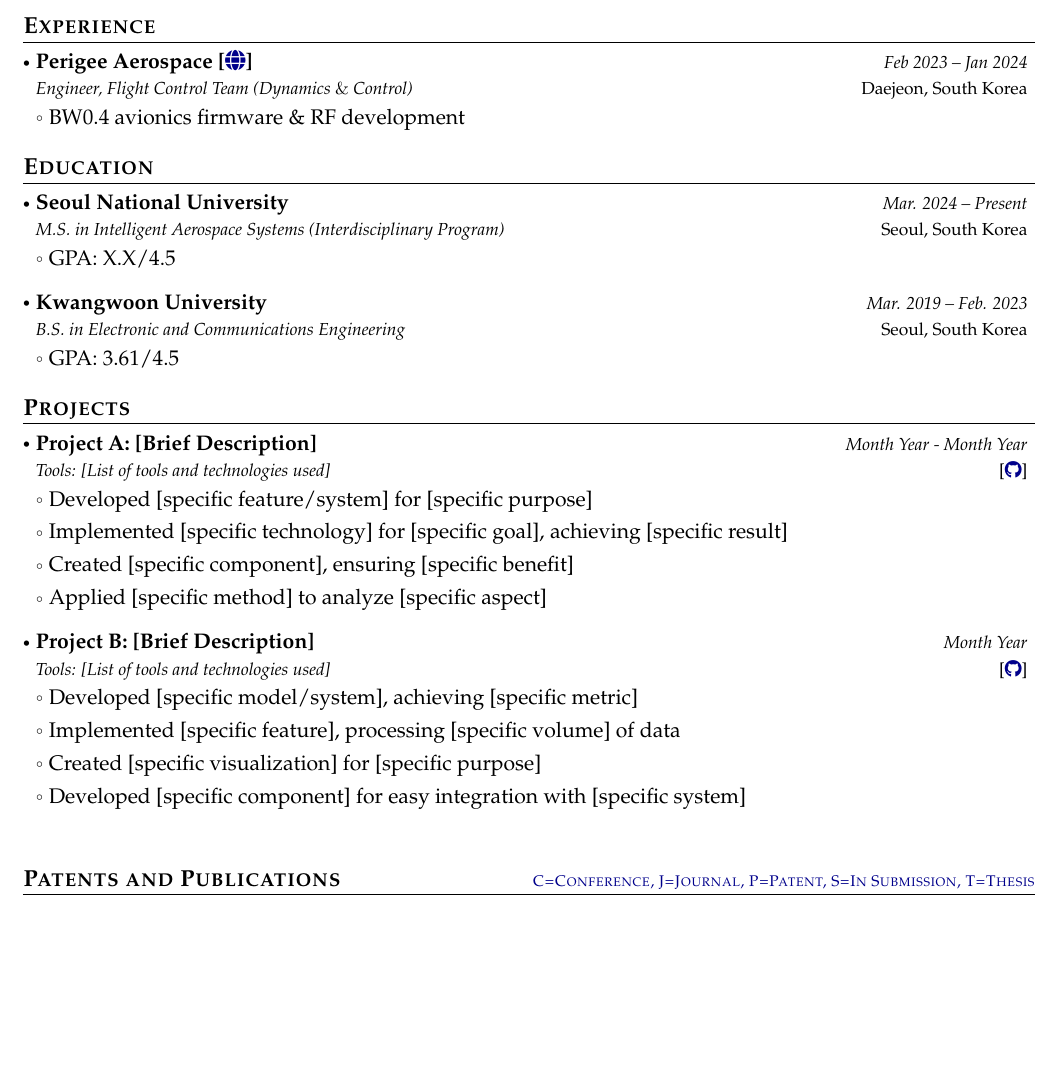
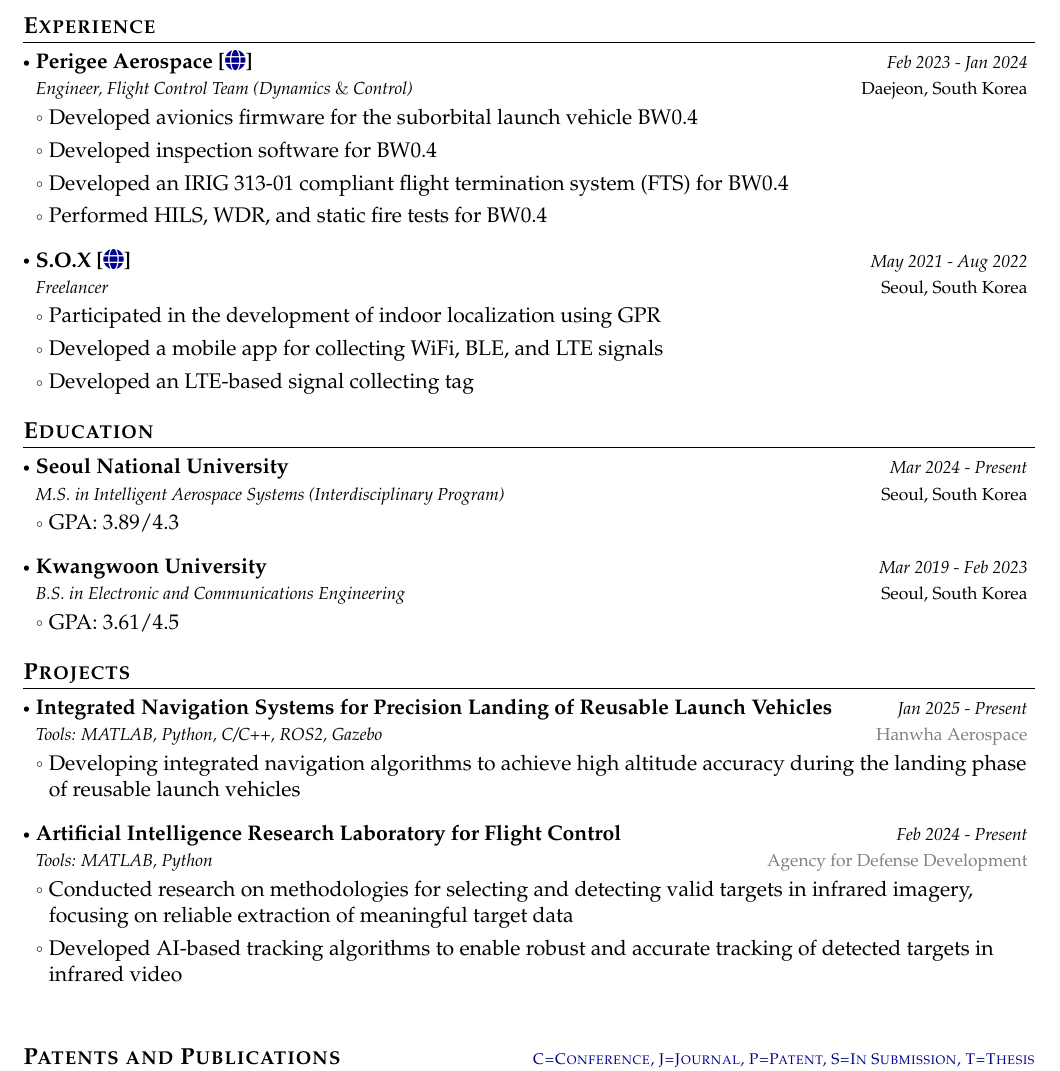
Before and after one commit to taeraemon/CV, a LaTeX CV (cv.tex): part of page 1 of 2, cut so that both start at the same text, the shorter picture padded with empty space. Compiled offline with pdfLaTeX.

Commit message:
Modify experience (add sox), Add project

```diff
--- a/cv.tex
+++ b/cv.tex
@@ -209,9 +209,21 @@
 
     \resumeSubheading
     {{Perigee Aerospace [\href{https://www.perigee.space}{\faIcon{globe}}]}}{Daejeon, South Korea}
-    {Engineer, Flight Control Team (Dynamics {\normalfont\&} Control)}{Feb 2023 -- Jan 2024}
+    {Engineer, Flight Control Team (Dynamics {\normalfont\&} Control)}{Feb 2023 - Jan 2024}
     \resumeItemListStart
-        \item BW0.4 avionics firmware \& RF development
+        \item Developed avionics firmware for the suborbital launch vehicle BW0.4
+        \item Developed inspection software for BW0.4
+        \item Developed an IRIG 313-01 compliant flight termination system (FTS) for BW0.4
+        \item Performed HILS, WDR, and static fire tests for BW0.4
+    \resumeItemListEnd
+
+    \resumeSubheading
+    {{S.O.X [\href{https://www.soxcorp.co.kr/SOXHome/main.do}{\faIcon{globe}}]}}{Seoul, South Korea}
+    {Freelancer}{May 2021 - Aug 2022}
+    \resumeItemListStart
+        \item Participated in the development of indoor localization using GPR
+        \item Developed a mobile app for collecting WiFi, BLE, and LTE signals
+        \item Developed an LTE-based signal collecting tag
     \resumeItemListEnd
 
 \resumeSubHeadingListEnd
@@ -231,14 +243,14 @@
 
     \resumeSubheading
         {Seoul National University}{Seoul, South Korea}
-        {M.S. in Intelligent Aerospace Systems (Interdisciplinary Program)}{Mar. 2024 -- Present}
+        {M.S. in Intelligent Aerospace Systems (Interdisciplinary Program)}{Mar 2024 - Present}
         \resumeItemListStart
-        \item GPA: X.X/4.5
+        \item GPA: 3.89/4.3
     \resumeItemListEnd
 
     \resumeSubheading
         {Kwangwoon University}{Seoul, South Korea}
-        {B.S. in Electronic and Communications Engineering}{Mar. 2019 -- Feb. 2023}
+        {B.S. in Electronic and Communications Engineering}{Mar 2019 - Feb 2023}
         \resumeItemListStart
         \item GPA: 3.61/4.5
     \resumeItemListEnd
@@ -259,27 +271,22 @@
 \resumeSubHeadingListStart
 
 \resumeProject
-  {Project A: [Brief Description]}
-  {Tools: [List of tools and technologies used]}
-  {Month Year - Month Year}
-  {{}[\href{https://github.com/your-username/project-a}{\textcolor{darkblue}{\faGithub}}]}
+  {Integrated Navigation Systems for Precision Landing of Reusable Launch Vehicles}
+  {Tools: MATLAB, Python, C/C++, ROS2, Gazebo}
+  {Jan 2025 - Present}
+  {{\footnotesize\textcolor{gray}{Hanwha Aerospace}}}
 \resumeItemListStart
-  \item Developed [specific feature/system] for [specific purpose]
-  \item Implemented [specific technology] for [specific goal], achieving [specific result]
-  \item Created [specific component], ensuring [specific benefit]
-  \item Applied [specific method] to analyze [specific aspect]
+  \item Developing integrated navigation algorithms to achieve high altitude accuracy during the landing phase of reusable launch vehicles
 \resumeItemListEnd
 
 \resumeProject
-  {Project B: [Brief Description]}
-  {Tools: [List of tools and technologies used]}
-  {Month Year}
-  {{}[\href{https://github.com/your-username/project-b}{\textcolor{darkblue}{\faGithub}}]}
+  {Artificial Intelligence Research Laboratory for Flight Control}
+  {Tools: MATLAB, Python}
+  {Feb 2024 - Present}
+  {{\footnotesize\textcolor{gray}{Agency for Defense Development}}}
 \resumeItemListStart
-  \item Developed [specific model/system], achieving [specific metric]
-  \item Implemented [specific feature], processing [specific volume] of data
-  \item Created [specific visualization] for [specific purpose]
-  \item Developed [specific component] for easy integration with [specific system]
+  \item Conducted research on methodologies for selecting and detecting valid targets in infrared imagery, focusing on reliable extraction of meaningful target data
+  \item Developed AI-based tracking algorithms to enable robust and accurate tracking of detected targets in infrared video
 \resumeItemListEnd
 
 \resumeSubHeadingListEnd
```
Also changed, not shown: cv.pdf.
